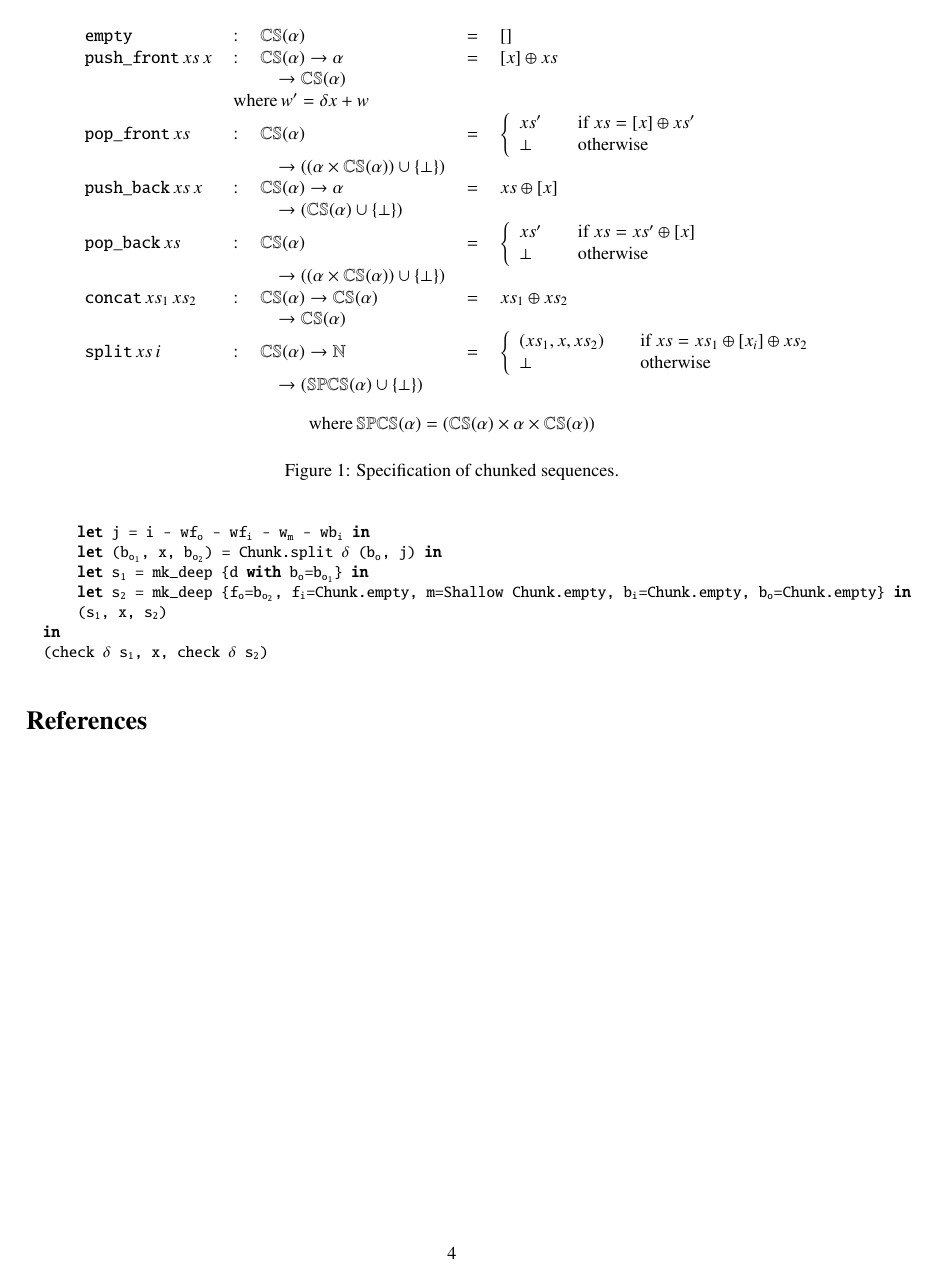
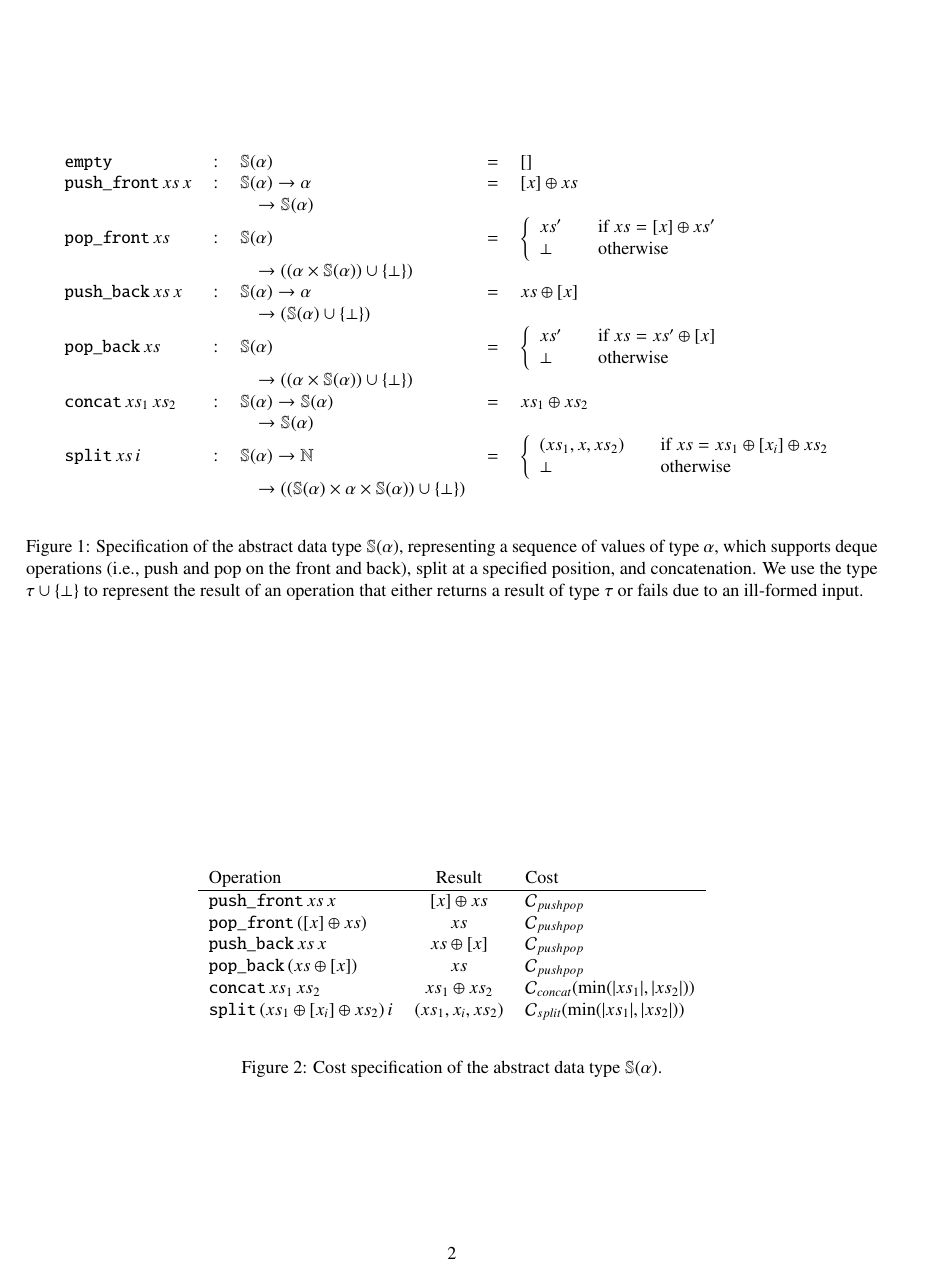
Before and after one commit to mikerainey/chunkedseq-notes, a LaTeX document (main.tex, which reads local2.tex): page 4 of 5 before the commit and page 2 of 6 after it. Compiled offline with pdfLaTeX.

Commit message:
adding cost spec

```diff
--- a/local2.tex
+++ b/local2.tex
@@ -4,4 +4,8 @@
 \newcommand{\tywf}[1]{\tyname{W}(#1)}
 \newcommand{\tysplitchunk}[2]{\tyname{SPC}(#1,#2)}
 \newcommand{\tysplitchunkedseq}[1]{\tyname{SPCS}(#1)}
-\newcommand{\tychunkedseq}[1]{\tyname{CS}(#1)}
+\newcommand{\tydequesplitconcat}[1]{\tyname{S}(#1)}
+\newcommand{\costof}[1]{\mathcal{C}_{#1}}
+\newcommand{\costofpushpop}{\costof{pushpop}}
+\newcommand{\costofsplit}[1]{\costof{split}(#1)}
+\newcommand{\costofconcat}[1]{\costof{concat}(#1)}
--- a/main.tex
+++ b/main.tex
@@ -80,7 +80,7 @@ pagebackref=true
   {\color{blue}{\textbf{Point.}#1}}\smallskip}
 \newcommand{\q}[1]{\noindent {\color{red}{\textbf{Question:} #1}}\smallskip}
 
-\title{Flexible chunked sequences from simple rules}
+\title{Asymptotically efficient, low friction, splittable, and concatenable deques from simple algorithmic principles}
 \author{}
 
 %%% this package has to be right before begin{doc}
@@ -92,9 +92,65 @@ pagebackref=true
 %******************************************************************************
 \section{Introduction}
 
+
 \paragraph{Sequence notation.} We are going to use the usual mathematical
 notation for sequences: the sequence $xs = [x_0, \ldots, x_n]$
 contains $n + 1$ elements, starting with $x_0$ and ending with
 $x_n$. Given two sequences, $xs = [x_0, \ldots, x_n]$ and $xs = [y_0,
   \ldots, y_m]$, we denote the concatenation by $xs \oplus ys = [x_0,
   \ldots, x_n, y_0, \ldots, y_m]$.
+
+\begin{figure}
+  \begin{center}
+    \begin{tabular}{>{$}l<{$}>{$}c<{$}>{$}l<{$}>{$}c<{$}>{$}l<{$}>{$}c<{$}>{$}l<{$}}
+
+  \speccode{empty}  & : & \tydequesplitconcat{\alpha} & = & []\\
+
+  \speccode{push\_front} \, xs \, x & : & \tydequesplitconcat{\alpha} \rightarrow \alpha & = & [x] \oplus xs \\
+  & & \quad \rightarrow \tydequesplitconcat{\alpha} & & \\
+
+  \speccode{pop\_front} \, xs & : & \tydequesplitconcat{\alpha} & = & \left\{
+  \begin{array}{l l}
+    xs' & \quad \text{if}\ xs = [x] \oplus xs' \\
+    \bot & \quad \text{otherwise}
+  \end{array} \right. \\
+  & & \quad \rightarrow ((\alpha \times \tydequesplitconcat{\alpha}) \cup \{ \bot \}) & & \\
+
+  \speccode{push\_back} \, xs \, x & : & \tydequesplitconcat{\alpha} \rightarrow \alpha & = & xs \oplus [x]\\
+  & & \quad \rightarrow (\tydequesplitconcat{\alpha} \cup \{ \bot \}) & & \\
+
+  \speccode{pop\_back} \, xs & : & \tydequesplitconcat{\alpha} & = & \left\{
+  \begin{array}{l l}
+    xs' & \quad \text{if}\ xs = xs' \oplus [x] \\
+    \bot & \quad \text{otherwise}
+  \end{array} \right. \\
+  & & \quad \rightarrow ((\alpha \times \tydequesplitconcat{\alpha}) \cup \{ \bot \}) & & \\
+
+  \speccode{concat} \, xs_1 \, xs_2 & : & \tydequesplitconcat{\alpha} \rightarrow \tydequesplitconcat{\alpha} & = & xs_1 \oplus xs_2 \\
+  & & \quad \rightarrow \tydequesplitconcat{\alpha} & & \\
+
+  \speccode{split} \, xs \, i & : & \tydequesplitconcat{\alpha} \rightarrow \tyname{N} & = & \left\{
+  \begin{array}{l l}
+    (xs_1, x, xs_2) & \quad \text{if}\ xs = xs_1 \oplus [x_i] \oplus xs_2 \\
+    \bot & \quad \text{otherwise}
+  \end{array} \right. \\
+  & & \quad \rightarrow ((\tydequesplitconcat{\alpha} \times \alpha \times \tydequesplitconcat{\alpha}) \cup \{ \bot \}) & & \\
+      \end{tabular}
+    \end{center}
+  \caption{Specification of the abstract data type $\tydequesplitconcat{\alpha}$, representing a sequence of values of type $\alpha$, which supports deque operations (i.e., push and pop on the front and back), split at a specified position, and concatenation. We use the type $\tau \cup \{ \bot \}$ to represent the result of an operation that either returns a result of type $\tau$ or fails due to an ill-formed input.}
+\label{fig:seq-specification}
+\end{figure}
+
+\begin{figure}
+  \begin{center}
+    \begin{tabular}{>{$}l<{$}>{$}c<{$}>{$}l<{$}}
+      \text{Operation} & \text{Result} & \text{Cost}  \\ \hline
+      \speccode{push\_front} \, xs \, x & [x] \oplus xs & \costofpushpop \\
+      \speccode{pop\_front} \, ([x] \oplus xs) & xs & \costofpushpop \\
+      \speccode{push\_back} \, xs \, x & xs \oplus [x] & \costofpushpop \\
+      \speccode{pop\_back} \, (xs \oplus [x]) & xs & \costofpushpop \\
+      \speccode{concat} \, xs_1 \, xs_2 & xs_1 \oplus xs_2 & \costofconcat{\min(|xs_1|,|xs_2|)}\\
+      \speccode{split} \, (xs_1 \oplus [x_i] \oplus xs_2) \, i & (xs_1, x_i, xs_2) & \costofsplit{\min(|xs_1|,|xs_2|)} \\
+    \end{tabular}
+    \end{center}
+  \caption{Cost specification of the abstract data type $\tydequesplitconcat{\alpha}$.}
@@ -290,46 +413,3 @@ split' $\delta$ (Deep (_, {$\pcvar{f_o}$, $\pcvar{f_i}$, m, $\pcvar{b_i}$, $\pcv
   (check $\delta$ $\pcvar{s_1}$, x, check $\delta$ $\pcvar{s_2}$)
 \end{lstlisting}
 
-\begin{figure}
-  \begin{center}
-    \begin{tabular}{>{$}l<{$}>{$}c<{$}>{$}l<{$}>{$}c<{$}>{$}l<{$}>{$}c<{$}>{$}l<{$}}
-
-  \speccode{empty}  & : & \tychunkedseq{\alpha} & = & []\\
-
-  \speccode{push\_front} \, xs \, x & : & \tychunkedseq{\alpha} \rightarrow \alpha & = & [x] \oplus xs \\
-  & & \quad \rightarrow \tychunkedseq{\alpha} & & \\
-  & \multicolumn{2}{l}{$\text{where} \, w' = \delta x + w$} \\
-
-  \speccode{pop\_front} \, xs & : & \tychunkedseq{\alpha} & = & \left\{
-  \begin{array}{l l}
-    xs' & \quad \text{if}\ xs = [x] \oplus xs' \\
-    \bot & \quad \text{otherwise}
-  \end{array} \right. \\
-  & & \quad \rightarrow ((\alpha \times \tychunkedseq{\alpha}) \cup \{ \bot \}) & & \\
-
-  \speccode{push\_back} \, xs \, x & : & \tychunkedseq{\alpha} \rightarrow \alpha & = & xs \oplus [x]\\
-  & & \quad \rightarrow (\tychunkedseq{\alpha} \cup \{ \bot \}) & & \\
-
-  \speccode{pop\_back} \, xs & : & \tychunkedseq{\alpha} & = & \left\{
-  \begin{array}{l l}
-    xs' & \quad \text{if}\ xs = xs' \oplus [x] \\
-    \bot & \quad \text{otherwise}
-  \end{array} \right. \\
-  & & \quad \rightarrow ((\alpha \times \tychunkedseq{\alpha}) \cup \{ \bot \}) & & \\
-
-  \speccode{concat} \, xs_1 \, xs_2 & : & \tychunkedseq{\alpha} \rightarrow \tychunkedseq{\alpha} & = & xs_1 \oplus xs_2 \\
-  & & \quad \rightarrow \tychunkedseq{\alpha} & & \\
-
-  \speccode{split} \, xs \, i & : & \tychunkedseq{\alpha} \rightarrow \tyname{N} & = & \left\{
-  \begin{array}{l l}
-    (xs_1, x, xs_2) & \quad \text{if}\ xs = xs_1 \oplus [x_i] \oplus xs_2 \\
-    \bot & \quad \text{otherwise}
-  \end{array} \right. \\
-  & & \quad \rightarrow (\tysplitchunkedseq{\alpha} \cup \{ \bot \}) & & \\
-
-\end{tabular}
-  \end{center}
-    \begin{displaymath}
-    \text{where} \, \tysplitchunkedseq{\alpha} = (\tychunkedseq{\alpha} \times \alpha \times \tychunkedseq{\alpha})
-  \end{displaymath}
-  \caption{Specification of chunked sequences.}
@@ -399,6 +416,3 @@ split' $\delta$ (Deep (_, {$\pcvar{f_o}$, $\pcvar{f_i}$, m, $\pcvar{b_i}$, $\pcv
-\label{fig:chunk-specification}
-\end{figure}
-
 \bibliographystyle{plain}
 \bibliography{biblio}
 
```
Also changed, not shown: main.tex (132 more changed lines).
